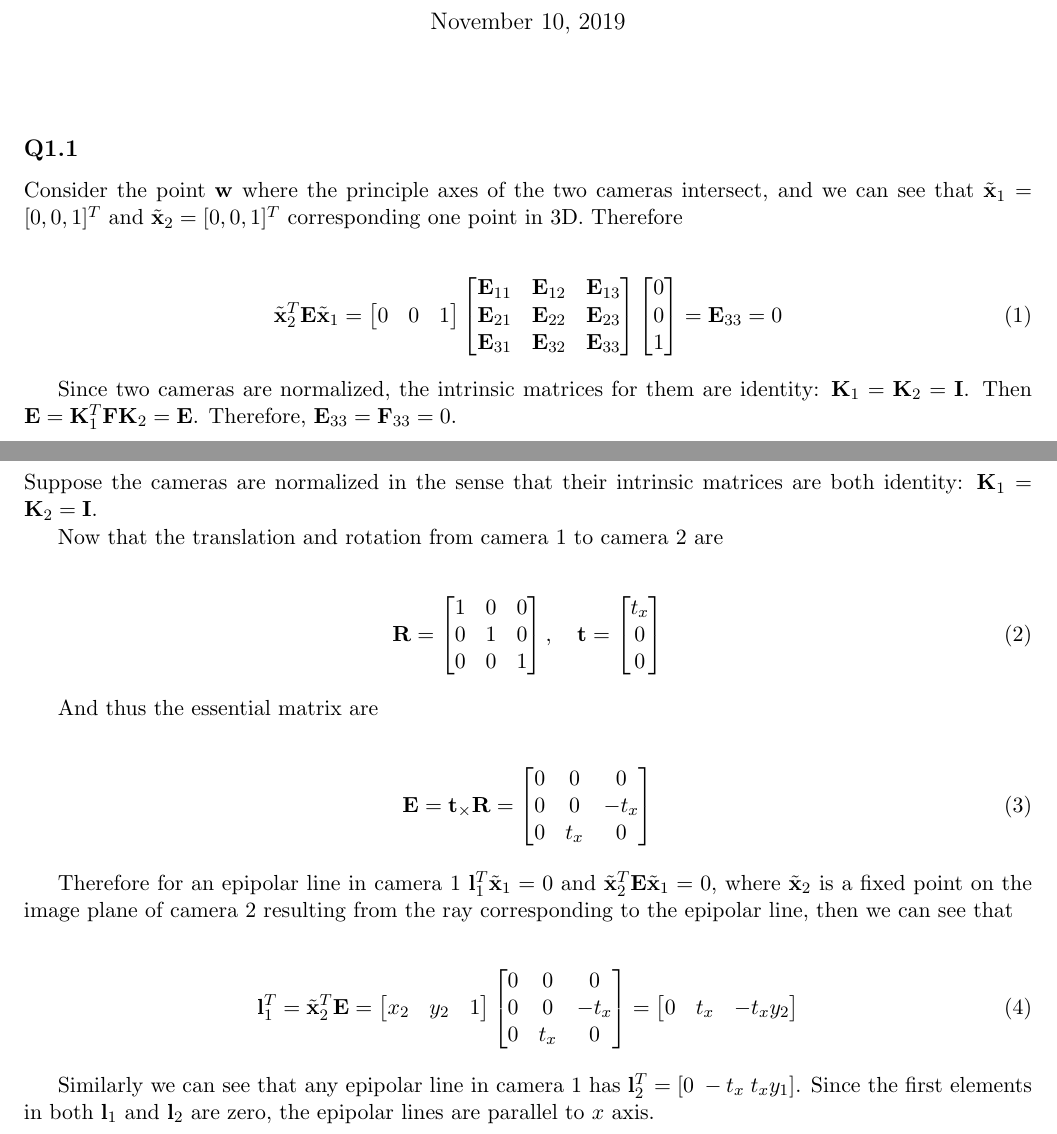
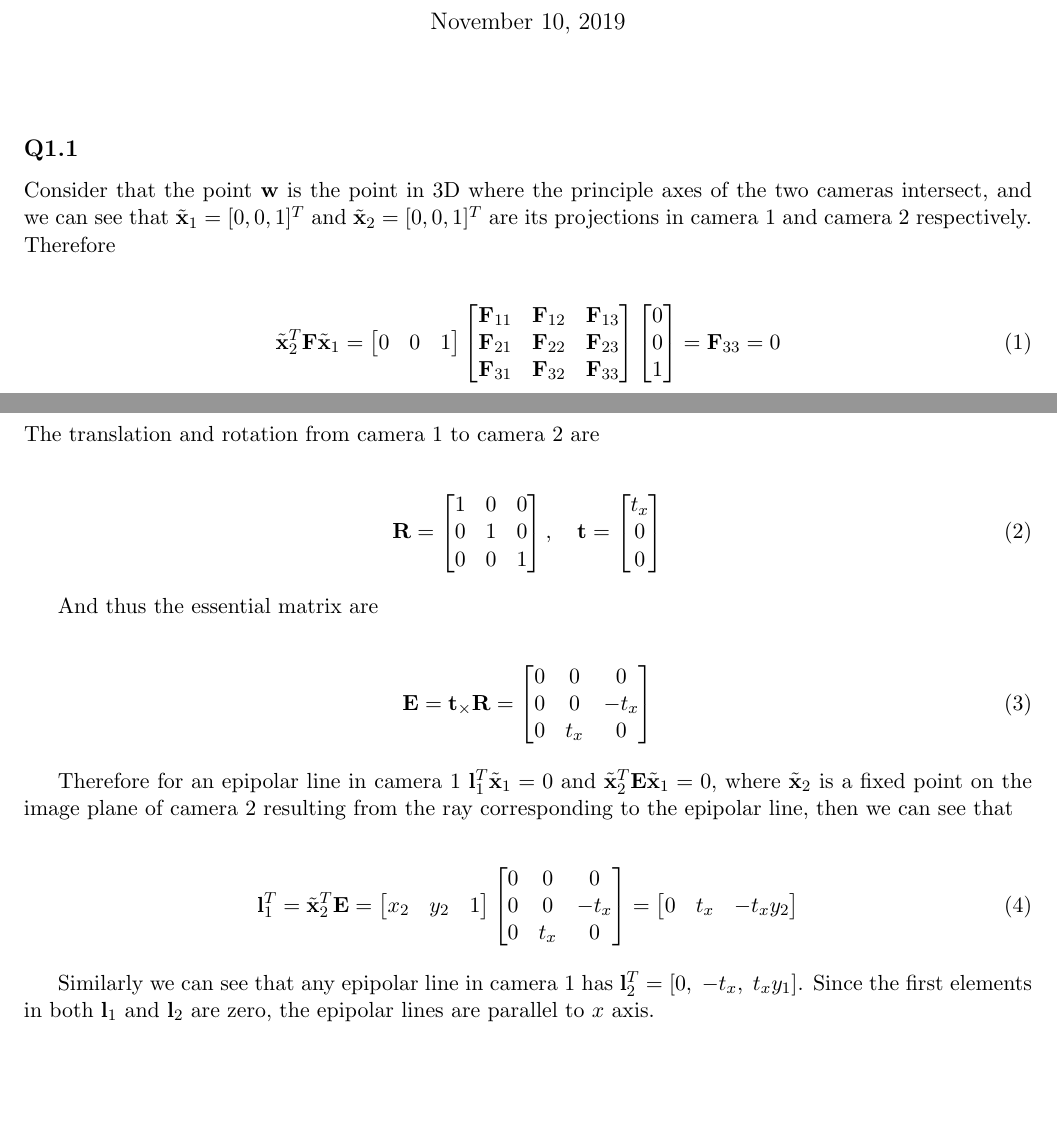
Before and after one commit to georgegu1997/CMU-16720B-new, a LaTeX problem sheet (HW4/report/qiaog_hw4.tex): two parts of pages 1 and 2 of 13, joined at a grey line, cut so that both start at the same text, the shorter picture padded with empty space. Compiled offline with pdfLaTeX.

Commit message:
Submitted

```diff
--- a/HW4/report/qiaog_hw4.tex
+++ b/HW4/report/qiaog_hw4.tex
@@ -29,27 +29,27 @@
 \newcommand{\essential}{\mathbf{E}}
 \newcommand{\homox}{\tilde{\mathbf{x}}}
 
-Consider the point $\mathbf{w}$ where the principle axes of the two cameras intersect, and we can see that $\homox_1=[0,0,1]^T$ and $\homox_2=[0,0,1]^T$ corresponding one point in 3D. Therefore
+Consider that the point $\mathbf{w}$ is the point in 3D where the principle axes of the two cameras intersect, and we can see that $\homox_1=[0,0,1]^T$ and $\homox_2=[0,0,1]^T$ are its projections in camera 1 and camera 2 respectively. Therefore
 
 \begin{align}
-    \homox_2^T \essential \homox_1 =
+    \homox_2^T \fundamental \homox_1 =
     \begin{bmatrix}
         0 & 0 & 1
     \end{bmatrix}
     \begin{bmatrix}
-        \essential_{11} & \essential_{12} & \essential_{13} \\
-        \essential_{21} & \essential_{22} & \essential_{23} \\
-        \essential_{31} & \essential_{32} & \essential_{33}
+        \fundamental_{11} & \fundamental_{12} & \fundamental_{13} \\
+        \fundamental_{21} & \fundamental_{22} & \fundamental_{23} \\
+        \fundamental_{31} & \fundamental_{32} & \fundamental_{33}
     \end{bmatrix}
     \begin{bmatrix}
         0 \\ 0 \\ 1
     \end{bmatrix}
-    = \essential_{33} = 0
+    = \fundamental_{33} = 0
 \end{align}
 
-Since two cameras are normalized, the intrinsic matrices for them are identity:  $\intrinsic_1=\intrinsic_2=\mathbf{I}$.
-Then $\essential = \intrinsic_1^T \fundamental \intrinsic_2 = \essential$.
-Therefore, $\essential_{33} = \fundamental_{33}=0$.
+% Since two cameras are normalized, the intrinsic matrices for them are identity:  $\intrinsic_1=\intrinsic_2=\mathbf{I}$.
+% Then $\essential = \intrinsic_1^T \fundamental \intrinsic_2 = \essential$.
+% Therefore, $\essential_{33} = \fundamental_{33}=0$.
 
 % Suppose the intrinsic matrix for two cameras are
 %
@@ -113,9 +113,9 @@ Therefore, $\essential_{33} = \fundamental_{33}=0$.
 \newcommand {\translation} {\mathbf{t}}
 \newcommand {\bl} {\mathbf{l}}
 
-Suppose the cameras are normalized in the sense that their intrinsic matrices are both identity:  $\intrinsic_1=\intrinsic_2=\mathbf{I}$.
+% Suppose the cameras are normalized in the sense that their intrinsic matrices are both identity:  $\intrinsic_1=\intrinsic_2=\mathbf{I}$.
 
-Now that the translation and rotation from camera 1 to camera 2 are
+The translation and rotation from camera 1 to camera 2 are
 
 \begin{align}
     \rotation =
@@ -159,7 +159,7 @@ Therefore for an epipolar line in camera 1 $\bl_1^T \homox_1=0$ and $\homox_2^T
   \end{bmatrix}
 \end{align}
 
-Similarly we can see that any epipolar line in camera 1 has $\bl_2^T = [0 \; -t_x \; t_xy_1]$. Since the first elements in both $\bl_1$ and $\bl_2$ are zero, the epipolar lines are parallel to $x$ axis.
+Similarly we can see that any epipolar line in camera 1 has $\bl_2^T = [0, \; -t_x, \; t_xy_1]$. Since the first elements in both $\bl_1$ and $\bl_2$ are zero, the epipolar lines are parallel to $x$ axis.
 
 % According to the dfinition of essential matrix
 %
```
Also changed, not shown: HW4/code/findM2.py (+1 -1 lines), HW4/code/test.py (+1 -1 lines), HW4/report/qiaog_hw4.pdf, HW4/report/qiaog_hw4.tex (12 more changed lines), 1 other file.
